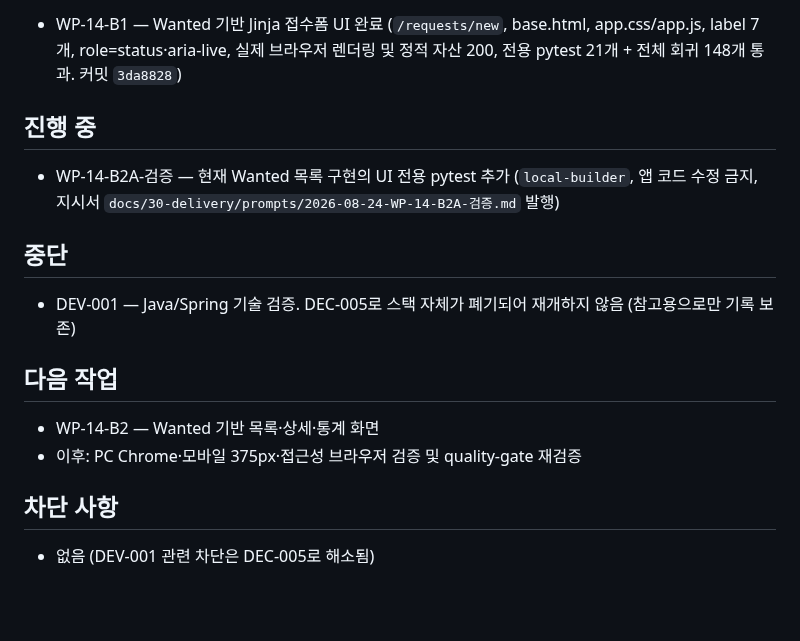
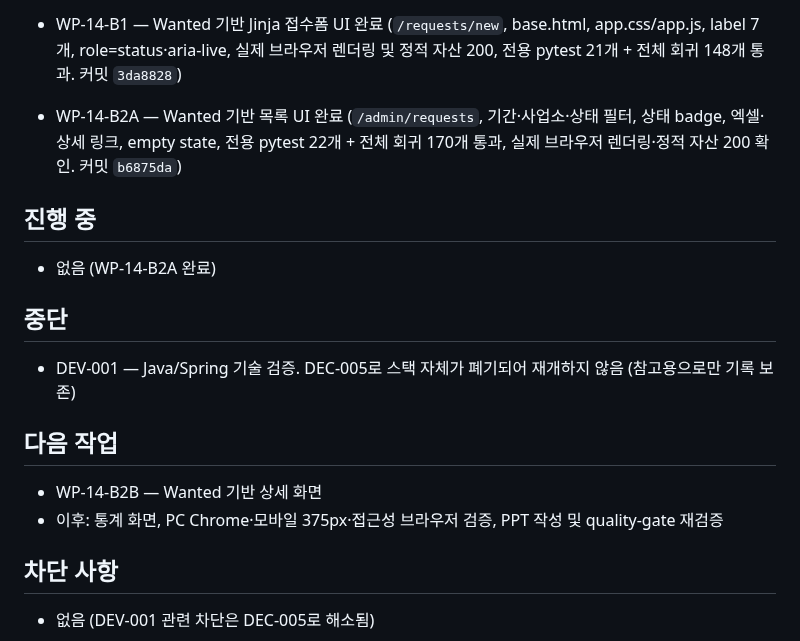
Before and after one commit to redinbluesky/JU_Project, a Markdown page: docs/30-delivery/진행현황.md, the part around the change. GitHub-like rendering; blank space fills up the shorter version.

Commit message:
docs: WP-14-B2A 완료 및 B2B 상세 다음단계 반영

```diff
--- a/docs/30-delivery/진행현황.md
+++ b/docs/30-delivery/진행현황.md
@@ -64,10 +64,11 @@
 - WP-14-A — 500 응답 내부 예외 원문 비노출 수정 완료 (전용 6개 + 전체 회귀 127개 통과, 고정 안전 메시지와 기존 409/422 유지. 커밋 `3c5b1c1`)
 - WP-14-B0 — Wanted CSS 토큰 편입 완료 (원본 5개 CSS byte 동일, `app/static/css/wanted.css`, 커밋 `4f34aaf`)
 - WP-14-B1 — Wanted 기반 Jinja 접수폼 UI 완료 (`/requests/new`, base.html, app.css/app.js, label 7개, role=status·aria-live, 실제 브라우저 렌더링 및 정적 자산 200, 전용 pytest 21개 + 전체 회귀 148개 통과. 커밋 `3da8828`)
+- WP-14-B2A — Wanted 기반 목록 UI 완료 (`/admin/requests`, 기간·사업소·상태 필터, 상태 badge, 엑셀·상세 링크, empty state, 전용 pytest 22개 + 전체 회귀 170개 통과, 실제 브라우저 렌더링·정적 자산 200 확인. 커밋 `b6875da`)
 
 ## 진행 중
 
-- WP-14-B2A-검증 — 현재 Wanted 목록 구현의 UI 전용 pytest 추가 (`local-builder`, 앱 코드 수정 금지, 지시서 `docs/30-delivery/prompts/2026-08-24-WP-14-B2A-검증.md` 발행)
+- 없음 (WP-14-B2A 완료)
 
 ## 중단
 
@@ -75,8 +76,8 @@
 
 ## 다음 작업
 
-- WP-14-B2 — Wanted 기반 목록·상세·통계 화면
-- 이후: PC Chrome·모바일 375px·접근성 브라우저 검증 및 quality-gate 재검증
+- WP-14-B2B — Wanted 기반 상세 화면
+- 이후: 통계 화면, PC Chrome·모바일 375px·접근성 브라우저 검증, PPT 작성 및 quality-gate 재검증
 
 ## 차단 사항
 
```
